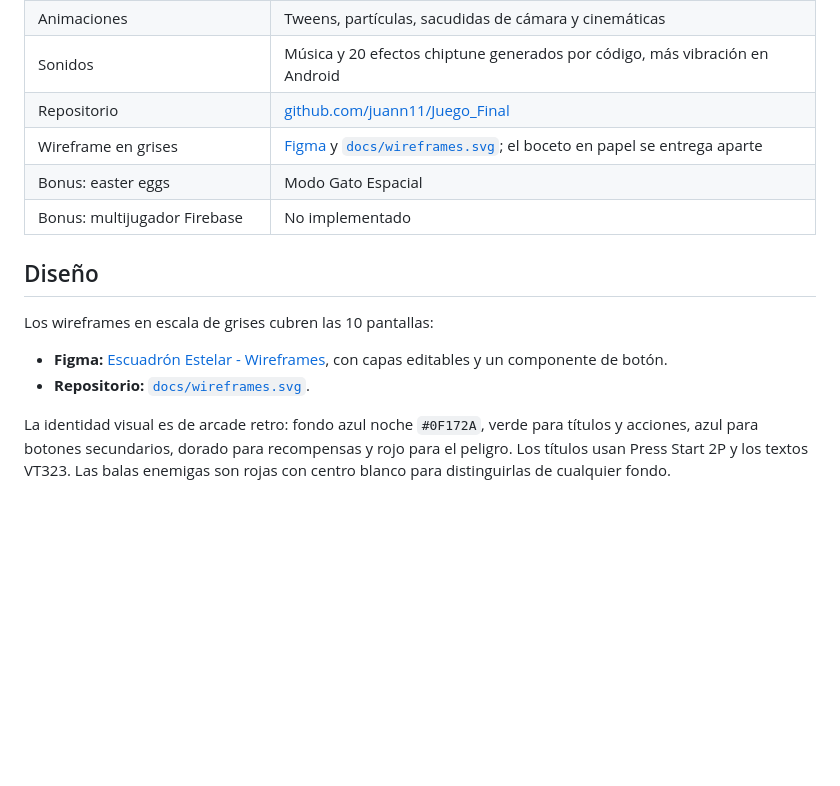
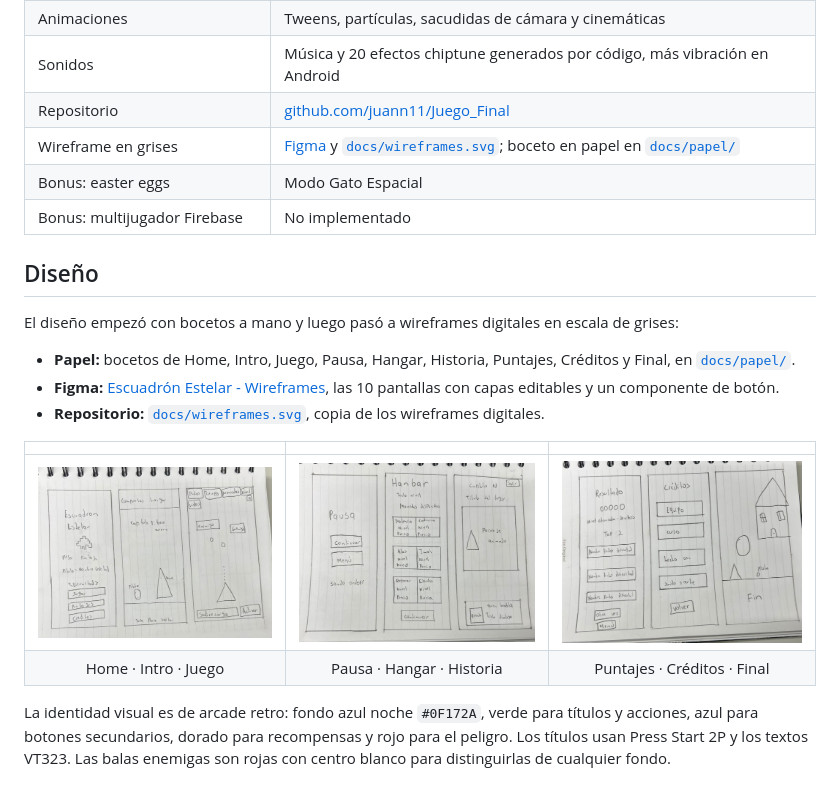
Before and after one commit to juann11/Juego_Final, a Markdown page: README.md, the part around the change. Drawn GitHub-style; pictures changed too: docs/papel/hoja-1-home-intro-juego.jpeg (added), docs/papel/hoja-2-pausa-hangar-historia.jpeg (added), docs/papel/hoja-3-puntajes-creditos-final.jpeg (added); blank space fills up the shorter version.

Commit message:
docs: bocetos en papel de las pantallas
Co-Authored-By: Claude Opus 5.5 <noreply@anthropic.com>

```diff
--- a/README.md
+++ b/README.md
@@ -240,16 +240,22 @@ flowchart LR
 | Animaciones | Tweens, partículas, sacudidas de cámara y cinemáticas |
 | Sonidos | Música y 20 efectos chiptune generados por código, más vibración en Android |
 | Repositorio | [github.com/juann11/Juego_Final](https://github.com/juann11/Juego_Final) |
-| Wireframe en grises | [Figma](https://www.figma.com/design/Rmgk68Xv0oKn7tQiDzksmf) y [`docs/wireframes.svg`](docs/wireframes.svg); el boceto en papel se entrega aparte |
+| Wireframe en grises | [Figma](https://www.figma.com/design/Rmgk68Xv0oKn7tQiDzksmf) y [`docs/wireframes.svg`](docs/wireframes.svg); boceto en papel en [`docs/papel/`](docs/papel) |
 | Bonus: easter eggs | Modo Gato Espacial |
 | Bonus: multijugador Firebase | No implementado |
 
 ## Diseño
 
-Los wireframes en escala de grises cubren las 10 pantallas:
+El diseño empezó con bocetos a mano y luego pasó a wireframes digitales en escala de grises:
 
-- **Figma:** [Escuadrón Estelar - Wireframes](https://www.figma.com/design/Rmgk68Xv0oKn7tQiDzksmf), con capas editables y un componente de botón.
-- **Repositorio:** [`docs/wireframes.svg`](docs/wireframes.svg).
+- **Papel:** bocetos de Home, Intro, Juego, Pausa, Hangar, Historia, Puntajes, Créditos y Final, en [`docs/papel/`](docs/papel).
+- **Figma:** [Escuadrón Estelar - Wireframes](https://www.figma.com/design/Rmgk68Xv0oKn7tQiDzksmf), las 10 pantallas con capas editables y un componente de botón.
+- **Repositorio:** [`docs/wireframes.svg`](docs/wireframes.svg), copia de los wireframes digitales.
+
+| | | |
+|:---:|:---:|:---:|
+| ![Boceto de Home, Intro y Juego](docs/papel/hoja-1-home-intro-juego.jpeg) | ![Boceto de Pausa, Hangar e Historia](docs/papel/hoja-2-pausa-hangar-historia.jpeg) | ![Boceto de Puntajes, Créditos y Final](docs/papel/hoja-3-puntajes-creditos-final.jpeg) |
+| Home · Intro · Juego | Pausa · Hangar · Historia | Puntajes · Créditos · Final |
 
 La identidad visual es de arcade retro: fondo azul noche `#0F172A`, verde para títulos y acciones, azul para botones secundarios, dorado para recompensas y rojo para el peligro. Los títulos usan Press Start 2P y los textos VT323. Las balas enemigas son rojas con centro blanco para distinguirlas de cualquier fondo.
 
```
